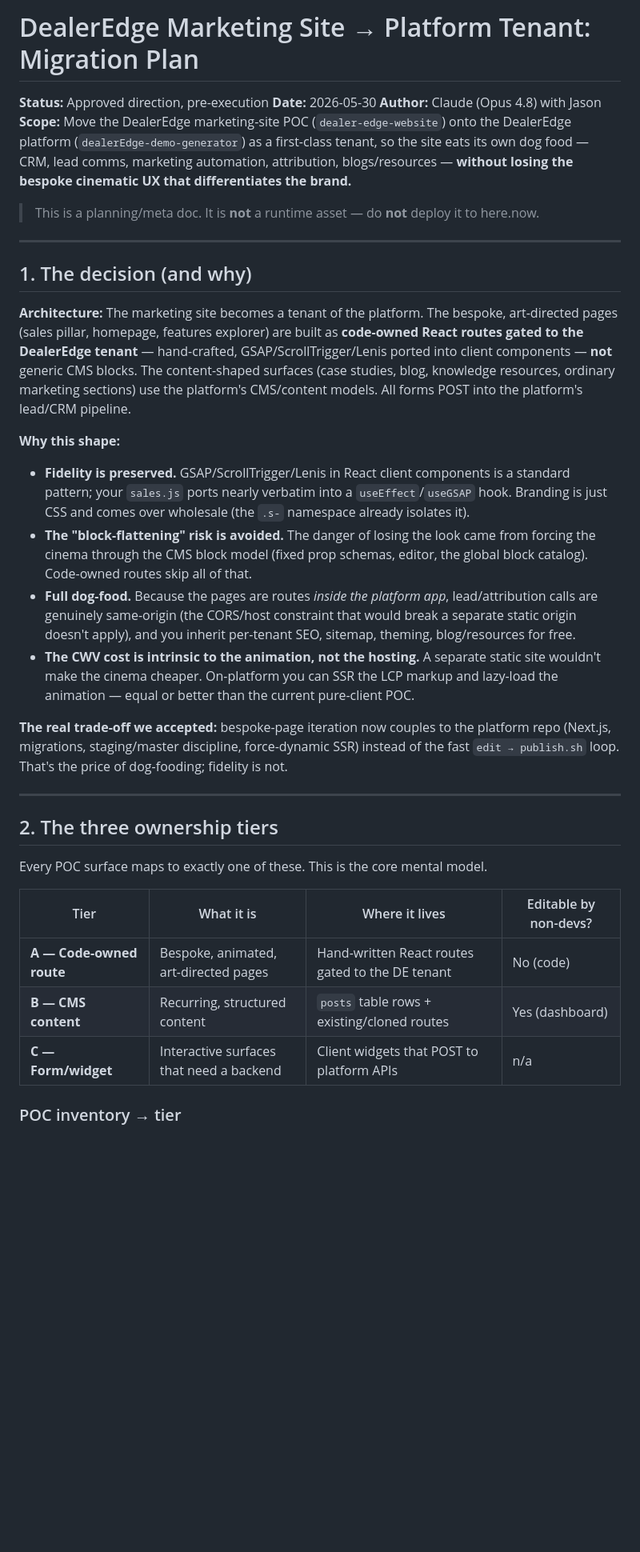
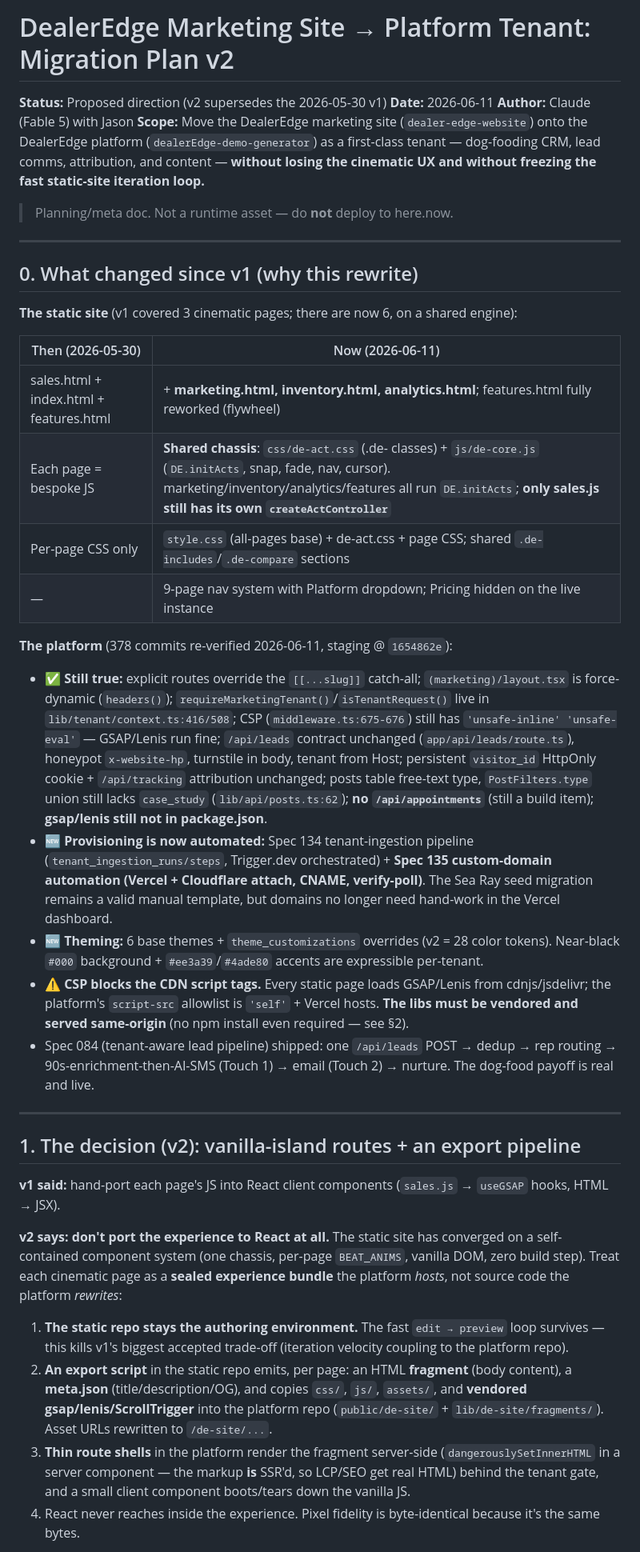
Before and after one commit to evanbfraser/dealer-edge, a Markdown page: PLATFORM-MIGRATION-PLAN.md, the part around one of its changes. Shown at 80% size. Rendered like a GitHub page; blank space fills up the shorter version.

```diff
--- a/PLATFORM-MIGRATION-PLAN.md
+++ b/PLATFORM-MIGRATION-PLAN.md
@@ -1,37 +1,43 @@
-# DealerEdge Marketing Site → Platform Tenant: Migration Plan
+# DealerEdge Marketing Site → Platform Tenant: Migration Plan v2
 
-**Status:** Approved direction, pre-execution
-**Date:** 2026-05-30
-**Author:** Claude (Opus 4.8) with Jason
-**Scope:** Move the DealerEdge marketing-site POC (`dealer-edge-website`) onto the DealerEdge platform (`dealerEdge-demo-generator`) as a first-class tenant, so the site eats its own dog food — CRM, lead comms, marketing automation, attribution, blogs/resources — **without losing the bespoke cinematic UX that differentiates the brand.**
+**Status:** Proposed direction (v2 supersedes the 2026-05-30 v1)
+**Date:** 2026-06-11
+**Author:** Claude (Fable 5) with Jason
+**Scope:** Move the DealerEdge marketing site (`dealer-edge-website`) onto the DealerEdge platform (`dealerEdge-demo-generator`) as a first-class tenant — dog-fooding CRM, lead comms, attribution, and content — **without losing the cinematic UX and without freezing the fast static-site iteration loop.**
 
-> This is a planning/meta doc. It is **not** a runtime asset — do **not** deploy it to here.now.
+> Planning/meta doc. Not a runtime asset — do **not** deploy to here.now.
 
 ---
 
-## 1. The decision (and why)
+## 0. What changed since v1 (why this rewrite)
 
-**Architecture:** The marketing site becomes a tenant of the platform. The bespoke, art-directed pages (sales pillar, homepage, features explorer) are built as **code-owned React routes gated to the DealerEdge tenant** — hand-crafted, GSAP/ScrollTrigger/Lenis ported into client components — **not** generic CMS blocks. The content-shaped surfaces (case studies, blog, knowledge resources, ordinary marketing sections) use the platform's CMS/content models. All forms POST into the platform's lead/CRM pipeline.
+**The static site** (v1 covered 3 cinematic pages; there are now 6, on a shared engine):
 
-**Why this shape:**
-- **Fidelity is preserved.** GSAP/ScrollTrigger/Lenis in React client components is a standard pattern; your `sales.js` ports nearly verbatim into a `useEffect`/`useGSAP` hook. Branding is just CSS and comes over wholesale (the `.s-` namespace already isolates it).
-- **The "block-flattening" risk is avoided.** The danger of losing the look came from forcing the cinema through the CMS block model (fixed prop schemas, editor, the global block catalog). Code-owned routes skip all of that.
-- **Full dog-food.** Because the pages are routes *inside the platform app*, lead/attribution calls are genuinely same-origin (the CORS/host constraint that would break a separate static origin doesn't apply), and you inherit per-tenant SEO, sitemap, theming, blog/resources for free.
-- **The CWV cost is intrinsic to the animation, not the hosting.** A separate static site wouldn't make the cinema cheaper. On-platform you can SSR the LCP markup and lazy-load the animation — equal or better than the current pure-client POC.
+| Then (2026-05-30) | Now (2026-06-11) |
+|---|---|
+| sales.html + index.html + features.html | + **marketing.html, inventory.html, analytics.html**; features.html fully reworked (flywheel) |
+| Each page = bespoke JS | **Shared chassis**: `css/de-act.css` (.de- classes) + `js/de-core.js` (`DE.initActs`, snap, fade, nav, cursor). marketing/inventory/analytics/features all run `DE.initActs`; **only sales.js still has its own `createActController`** |
+| Per-page CSS only | `style.css` (all-pages base) + de-act.css + page CSS; shared `.de-includes`/`.de-compare` sections |
+| — | 9-page nav system with Platform dropdown; Pricing hidden on the live instance |
 
-**The real trade-off we accepted:** bespoke-page iteration now couples to the platform repo (Next.js, migrations, staging/master discipline, force-dynamic SSR) instead of the fast `edit → publish.sh` loop. That's the price of dog-fooding; fidelity is not.
+**The platform** (378 commits re-verified 2026-06-11, staging @ `1654862e`):
+
+- ✅ **Still true:** explicit routes override the `[[...slug]]` catch-all; `(marketing)/layout.tsx` is force-dynamic (`headers()`); `requireMarketingTenant()`/`isTenantRequest()` live in `lib/tenant/context.ts:416/508`; CSP (`middleware.ts:675-676`) still has `'unsafe-inline' 'unsafe-eval'` — GSAP/Lenis run fine; `/api/leads` contract unchanged (`app/api/leads/route.ts`), honeypot `x-website-hp`, turnstile in body, tenant from Host; persistent `visitor_id` HttpOnly cookie + `/api/tracking` attribution unchanged; posts table free-text type, `PostFilters.type` union still lacks `case_study` (`lib/api/posts.ts:62`); **no `/api/appointments`** (still a build item); **gsap/lenis still not in package.json**.
+- 🆕 **Provisioning is now automated:** Spec 134 tenant-ingestion pipeline (`tenant_ingestion_runs/steps`, Trigger.dev orchestrated) + **Spec 135 custom-domain automation (Vercel + Cloudflare attach, CNAME, verify-poll)**. The Sea Ray seed migration remains a valid manual template, but domains no longer need hand-work in the Vercel dashboard.
+- 🆕 **Theming:** 6 base themes + `theme_customizations` overrides (v2 = 28 color tokens). Near-black `#000` background + `#ee3a39`/`#4ade80` accents are expressible per-tenant.
+- ⚠️ **CSP blocks the CDN script tags.** Every static page loads GSAP/Lenis from cdnjs/jsdelivr; the platform's `script-src` allowlist is `'self'` + Vercel hosts. **The libs must be vendored and served same-origin** (no npm install even required — see §2).
+- Spec 084 (tenant-aware lead pipeline) shipped: one `/api/leads` POST → dedup → rep routing → 90s-enrichment-then-AI-SMS (Touch 1) → email (Touch 2) → nurture. The dog-food payoff is real and live.
 
 ---
 
-## 2. The three ownership tiers
+## 1. The decision (v2): vanilla-island routes + an export pipeline
 
-Every POC surface maps to exactly one of these. This is the core mental model.
+**v1 said:** hand-port each page's JS into React client components (`sales.js` → `useGSAP` hooks, HTML → JSX).
 
-| Tier | What it is | Where it lives | Editable by non-devs? |
-|---|---|---|---|
-| **A — Code-owned route** | Bespoke, animated, art-directed pages | Hand-written React routes gated to the DE tenant | No (code) |
-| **B — CMS content** | Recurring, structured content | `posts` table rows + existing/cloned routes | Yes (dashboard) |
-| **C — Form/widget** | Interactive surfaces that need a backend | Client widgets that POST to platform APIs | n/a |
+**v2 says: don't port the experience to React at all.** The static site has converged on a self-contained component system (one chassis, per-page `BEAT_ANIMS`, vanilla DOM, zero build step). Treat each cinematic page as a **sealed experience bundle** the platform *hosts*, not source code the platform *rewrites*:
 
-### POC inventory → tier
+1. **The static repo stays the authoring environment.** The fast `edit → preview` loop survives — this kills v1's biggest accepted trade-off (iteration velocity coupling to the platform repo).
+2. **An export script** in the static repo emits, per page: an HTML **fragment** (body content), a **meta.json** (title/description/OG), and copies `css/`, `js/`, `assets/`, and **vendored gsap/lenis/ScrollTrigger** into the platform repo (`public/de-site/` + `lib/de-site/fragments/`). Asset URLs rewritten to `/de-site/...`.
+3. **Thin route shells** in the platform render the fragment server-side (`dangerouslySetInnerHTML` in a server component — the markup **is** SSR'd, so LCP/SEO get real HTML) behind the tenant gate, and a small client component boots/tears down the vanilla JS.
+4. React never reaches inside the experience. Pixel fidelity is byte-identical because it's the same bytes.
 
```
Also changed, not shown: other parts of PLATFORM-MIGRATION-PLAN.md (+120 -158 lines).
